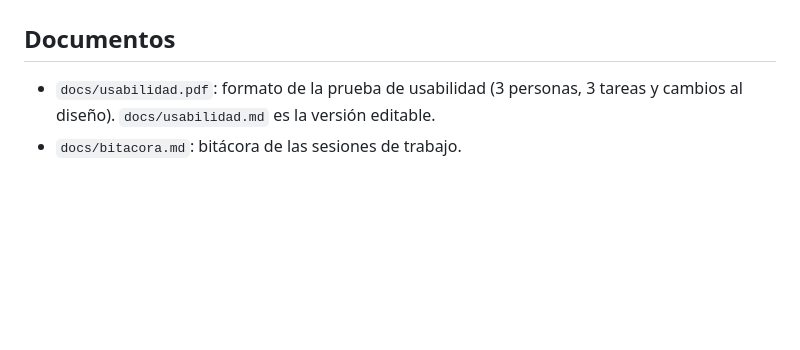
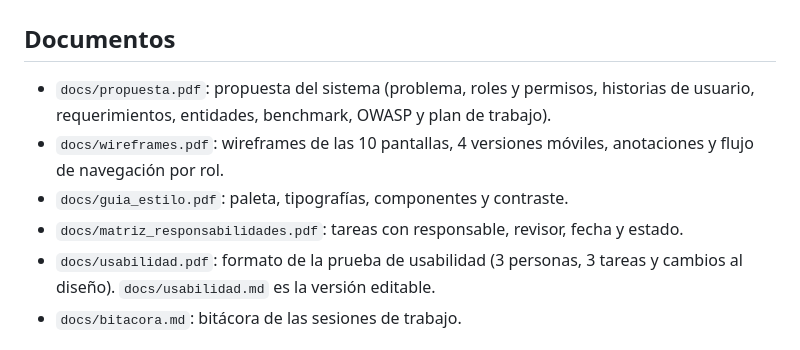
Before and after one commit to arieljimenezthx-glitch/proyecto-semestral-equipo2, a Markdown page: README.md, the part around the change. Drawn GitHub-style; blank space fills up the shorter version.

Commit message:
Lista los documentos nuevos en el README

```diff
--- a/README.md
+++ b/README.md
@@ -100,6 +100,10 @@ Resultado del 19/10/2026 con el Nu HTML Checker y el CSS Validation Service (per
 
 ## Documentos
 
+- `docs/propuesta.pdf`: propuesta del sistema (problema, roles y permisos, historias de usuario, requerimientos, entidades, benchmark, OWASP y plan de trabajo).
+- `docs/wireframes.pdf`: wireframes de las 10 pantallas, 4 versiones móviles, anotaciones y flujo de navegación por rol.
+- `docs/guia_estilo.pdf`: paleta, tipografías, componentes y contraste.
+- `docs/matriz_responsabilidades.pdf`: tareas con responsable, revisor, fecha y estado.
 - `docs/usabilidad.pdf`: formato de la prueba de usabilidad (3 personas, 3 tareas y cambios al diseño). `docs/usabilidad.md` es la versión editable.
 - `docs/bitacora.md`: bitácora de las sesiones de trabajo.
 
```
